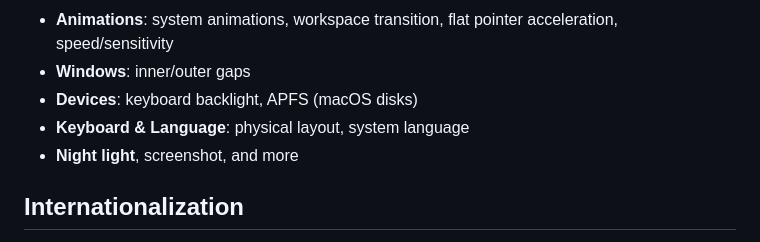
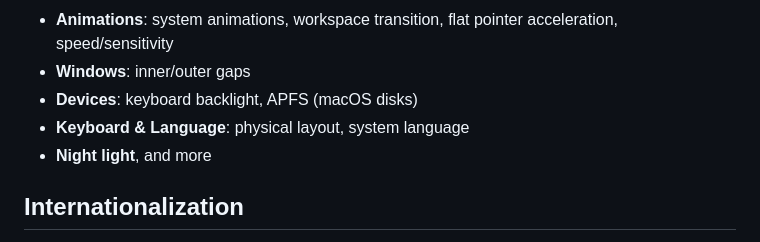
Before and after one commit to avillagran/omarchy-control-panel, a Markdown page: README.md, the part around the change. Rendered like a GitHub page.

```diff
--- a/README.md
+++ b/README.md
@@ -17,7 +17,7 @@ A quick settings panel summoned from the Omarchy bar. It manages settings withou
 - **Windows**: inner/outer gaps
 - **Devices**: keyboard backlight, APFS (macOS disks)
 - **Keyboard & Language**: physical layout, system language
-- **Night light**, screenshot, and more
+- **Night light**, and more
 
 ## Internationalization
 
```
